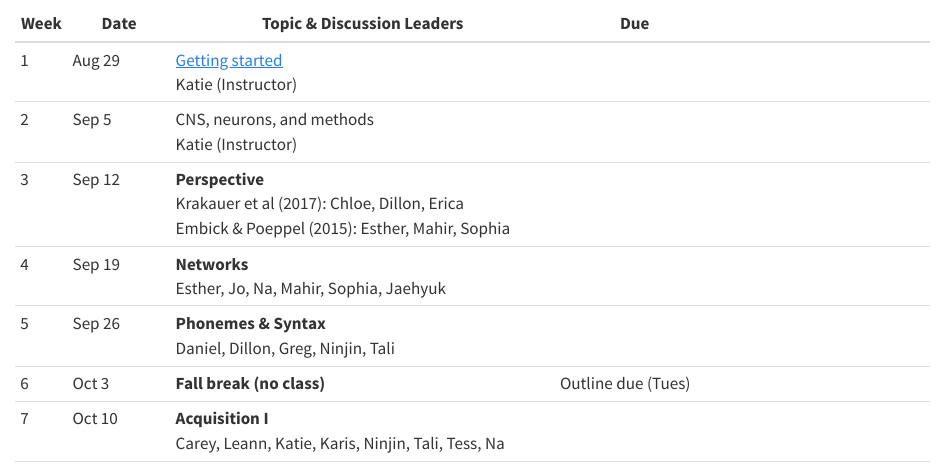
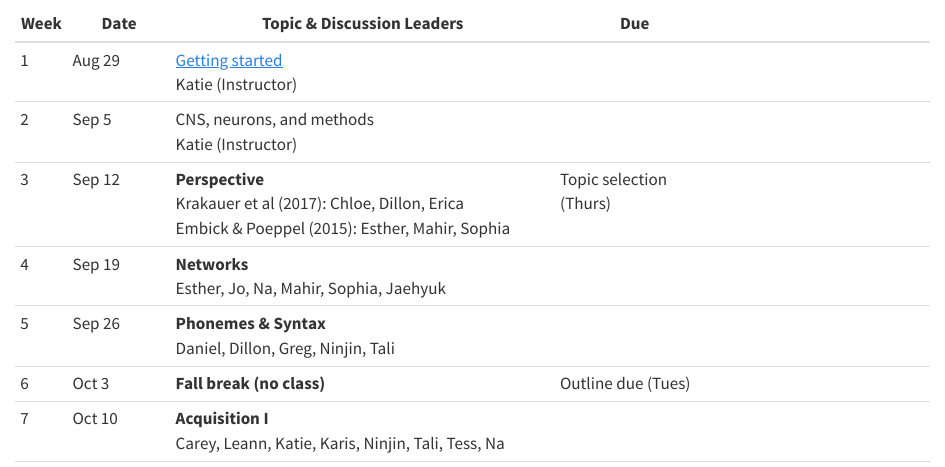
Before and after one commit to kschuler/neuroling, a Quarto document (_schedule.qmd): the page in a window 1100 px wide, from 150 px down. Rendered offline with R 4.5, knitr and Pandoc in place of Quarto, with nearby package versions.

Commit message:
update schedule

```diff
--- a/_schedule.qmd
+++ b/_schedule.qmd
@@ -8,7 +8,7 @@ This is the first draft of the schedule. You should see your name 3 times, mostl
 | -  | -- |  ------- | --- | ---- |
 | 1 | Aug 29 | [Getting started](getting-started.qmd) <br> Katie (Instructor) | |
 | 2 | Sep 5 | CNS, neurons, and methods <br> Katie (Instructor) |  |
-| 3 | Sep 12 | **Perspective** <br> Krakauer et al (2017): Chloe, Dillon, Erica <br> Embick & Poeppel (2015): Esther, Mahir, Sophia | |
+| 3 | Sep 12 | **Perspective** <br> Krakauer et al (2017): Chloe, Dillon, Erica <br> Embick & Poeppel (2015): Esther, Mahir, Sophia | Topic selection (Thurs) |
 | 4 | Sep 19 | **Networks** <br> Esther, Jo, Na, Mahir, Sophia, Jaehyuk |  |
 | 5 | Sep 26 | **Phonemes & Syntax** <br> Daniel, Dillon, Greg, Ninjin, Tali |  |
 | 6 | Oct 3 | **Fall break (no class)**  | Outline due (Tues) |
```
Also changed, not shown: docs/search.json, 2 other files.
